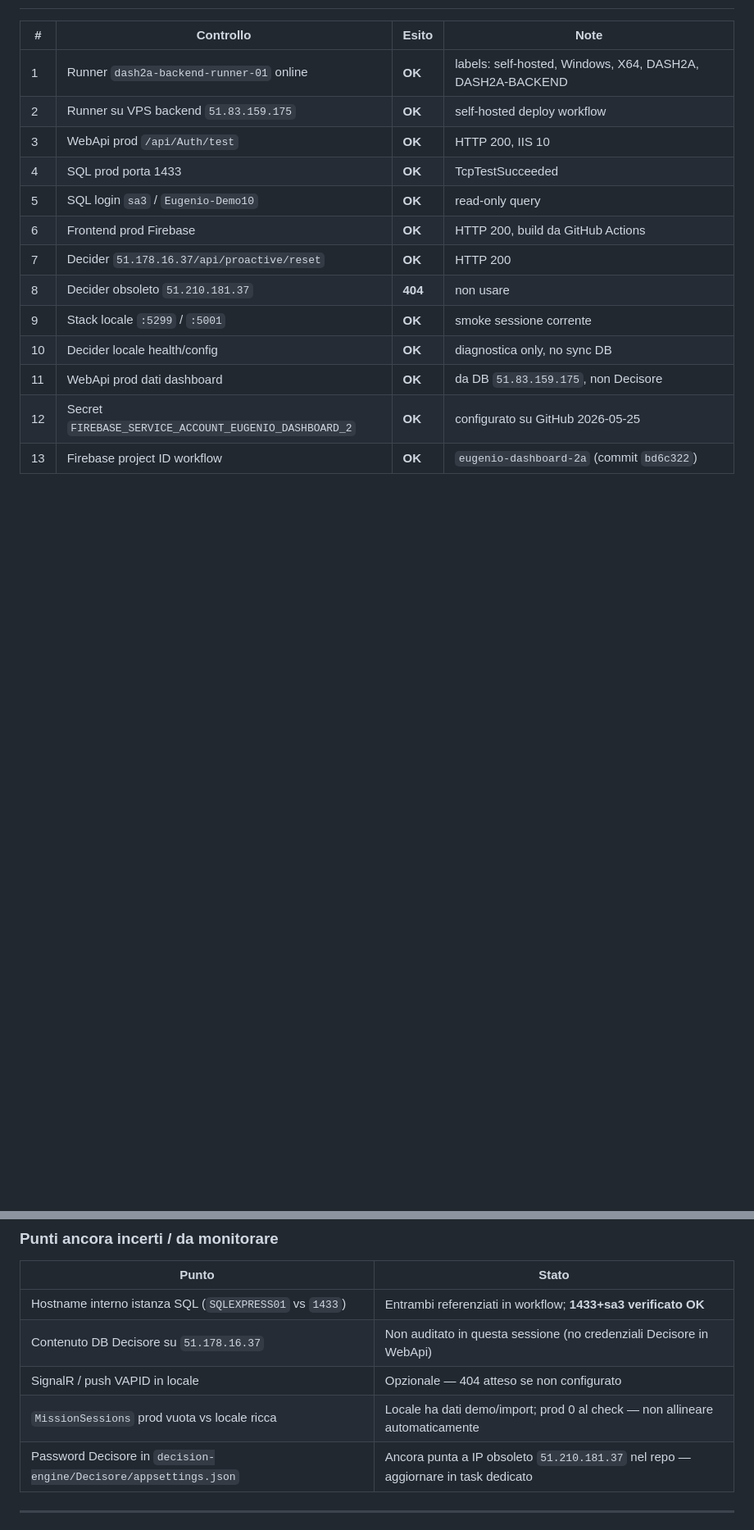
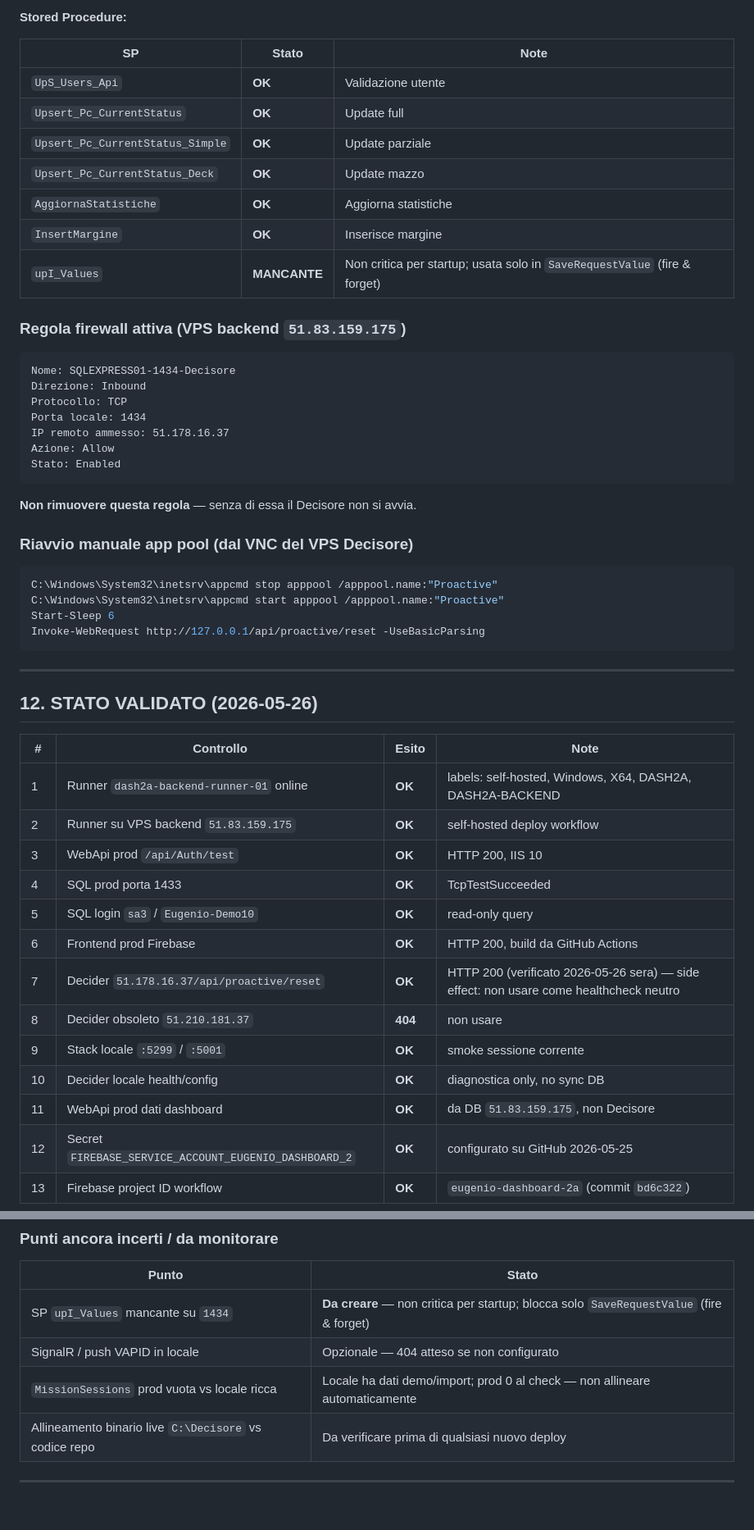
Before and after one commit to eugeniorossi2025-sudo/TradingDashboard-2a, a Markdown page: DASH2A-INFRASTRUCTURE.md, 2 parts joined by grey strips. Shown at 82% size. Drawn GitHub-style; blank space fills up the shorter version.

````diff
--- a/DASH2A-INFRASTRUCTURE.md
+++ b/DASH2A-INFRASTRUCTURE.md
@@ -326,3 +389,41 @@ powershell -ExecutionPolicy Bypass -File .\ops\dash2a-readiness\merge-missing-fr
+**Stored Procedure:**
+
+| SP | Stato | Note |
+|---|---|---|
+| `UpS_Users_Api` | **OK** | Validazione utente |
+| `Upsert_Pc_CurrentStatus` | **OK** | Update full |
+| `Upsert_Pc_CurrentStatus_Simple` | **OK** | Update parziale |
+| `Upsert_Pc_CurrentStatus_Deck` | **OK** | Update mazzo |
+| `AggiornaStatistiche` | **OK** | Aggiorna statistiche |
+| `InsertMargine` | **OK** | Inserisce margine |
+| `upI_Values` | **MANCANTE** | Non critica per startup; usata solo in `SaveRequestValue` (fire & forget) |
+
+### Regola firewall attiva (VPS backend `51.83.159.175`)
+
+```text
+Nome: SQLEXPRESS01-1434-Decisore
+Direzione: Inbound
+Protocollo: TCP
+Porta locale: 1434
+IP remoto ammesso: 51.178.16.37
+Azione: Allow
+Stato: Enabled
+```
+
+**Non rimuovere questa regola** — senza di essa il Decisore non si avvia.
+
+### Riavvio manuale app pool (dal VNC del VPS Decisore)
+
+```powershell
+C:\Windows\System32\inetsrv\appcmd stop apppool /apppool.name:"Proactive"
+C:\Windows\System32\inetsrv\appcmd start apppool /apppool.name:"Proactive"
+Start-Sleep 6
+Invoke-WebRequest http://127.0.0.1/api/proactive/reset -UseBasicParsing
+```
+
+---
+
+## 12. STATO VALIDATO (2026-05-26)
 
 | # | Controllo | Esito | Note |
 |---|---|---|---|
@@ -332,7 +433,7 @@ powershell -ExecutionPolicy Bypass -File .\ops\dash2a-readiness\merge-missing-fr
 | 4 | SQL prod porta 1433 | **OK** | TcpTestSucceeded |
 | 5 | SQL login `sa3` / `Eugenio-Demo10` | **OK** | read-only query |
 | 6 | Frontend prod Firebase | **OK** | HTTP 200, build da GitHub Actions |
-| 7 | Decider `51.178.16.37/api/proactive/reset` | **OK** | HTTP 200 |
+| 7 | Decider `51.178.16.37/api/proactive/reset` | **OK** | HTTP 200 (verificato 2026-05-26 sera) — side effect: non usare come healthcheck neutro |
 | 8 | Decider obsoleto `51.210.181.37` | **404** | non usare |
 | 9 | Stack locale `:5299` / `:5001` | **OK** | smoke sessione corrente |
 | 10 | Decider locale health/config | **OK** | diagnostica only, no sync DB |
@@ -344,11 +445,10 @@ powershell -ExecutionPolicy Bypass -File .\ops\dash2a-readiness\merge-missing-fr
 
 | Punto | Stato |
 |---|---|
-| Hostname interno istanza SQL (`SQLEXPRESS01` vs `1433`) | Entrambi referenziati in workflow; **1433+sa3 verificato OK** |
-| Contenuto DB Decisore su `51.178.16.37` | Non auditato in questa sessione (no credenziali Decisore in WebApi) |
+| SP `upI_Values` mancante su `1434` | **Da creare** — non critica per startup; blocca solo `SaveRequestValue` (fire & forget) |
 | SignalR / push VAPID in locale | Opzionale — 404 atteso se non configurato |
 | `MissionSessions` prod vuota vs locale ricca | Locale ha dati demo/import; prod 0 al check — non allineare automaticamente |
-| Password Decisore in `decision-engine/Decisore/appsettings.json` | Ancora punta a IP obsoleto `51.210.181.37` nel repo — aggiornare in task dedicato |
+| Allineamento binario live `C:\Decisore` vs codice repo | Da verificare prima di qualsiasi nuovo deploy |
 
 ---
 
````
Also changed, not shown: other parts of DASH2A-INFRASTRUCTURE.md (+71 -7 lines).
